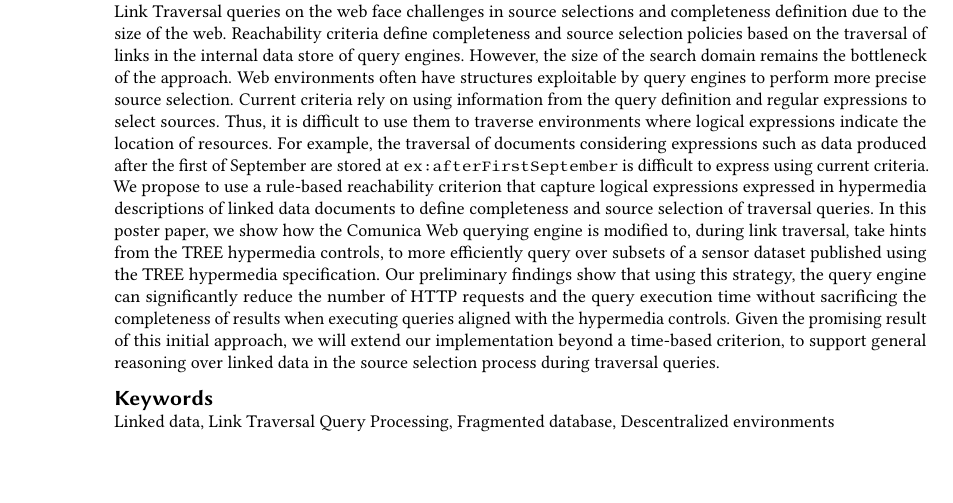
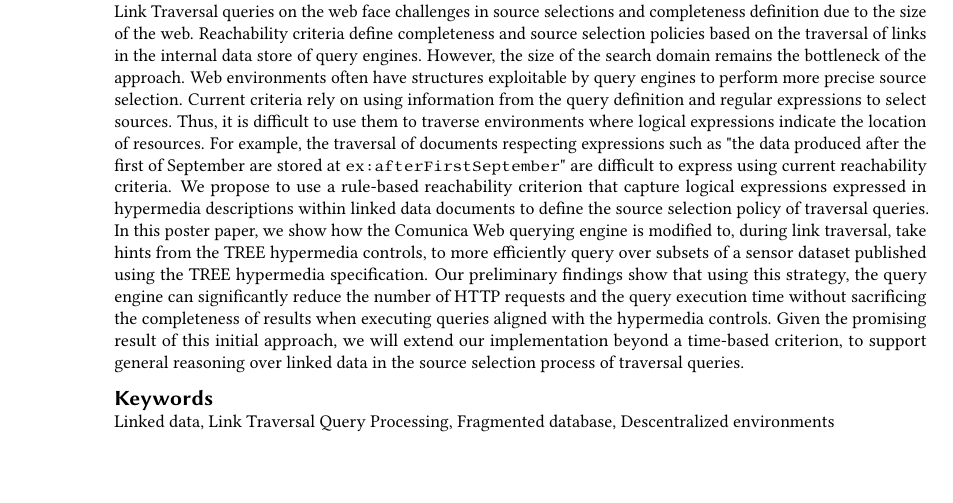
Before and after one commit to constraintAutomaton/rule-based-approach-for-source-selection-in-LTQP, a LaTeX document (main.tex, which reads section/abstract.tex): part of page 1 of 4, cut so that both start at the same text. Compiled offline with pdfLaTeX; a LaTeX package or settings file that is missing is left out.

Commit message:
fix some sentences in the abstract

```diff
--- a/section/abstract.tex
+++ b/section/abstract.tex
@@ -7,13 +7,13 @@ However, the size of the search domain remains the bottleneck of the approach.
 Web environments often have structures exploitable by query engines to perform more precise source selection.
 Current criteria rely on using information from the query definition and regular expressions to select sources.
 Thus, it is difficult to use them to traverse environments where logical expressions indicate the location of resources.
-For example, the traversal of documents considering expressions such as data produced after the first of September are stored at \texttt{ex:afterFirstSeptember} is difficult to express using current criteria.
+For example, the traversal of documents respecting expressions such as "the data produced after the first of September are stored at \texttt{ex:afterFirstSeptember}" are difficult to express using current reachability criteria.
 % <!-- task -->
-We propose to use a rule-based reachability criterion that capture logical expressions expressed in hypermedia descriptions of linked data documents to define completeness and source selection of traversal queries.
+We propose to use a rule-based reachability criterion that capture logical expressions expressed in hypermedia descriptions within linked data documents to define the source selection policy of traversal queries.
 %<!-- object -->
 In this poster paper, we show how the Comunica Web querying engine is modified to, during link traversal, take hints from the TREE hypermedia controls, to more efficiently query over subsets of a sensor dataset published using the TREE hypermedia specification.
 % <!-- findings -->
 Our preliminary findings show that using this strategy, the query engine can significantly reduce the number of HTTP requests and the query execution time without sacrificing the completeness of results when executing queries aligned with the hypermedia controls.
 % <!-- conclusion -->
-Given the promising result of this initial approach, we will extend our implementation beyond a time-based criterion, to support general reasoning over linked data in the source selection process during traversal queries.
+Given the promising result of this initial approach, we will extend our implementation beyond a time-based criterion, to support general reasoning over linked data in the source selection process of traversal queries.
 \end{abstract}
```
